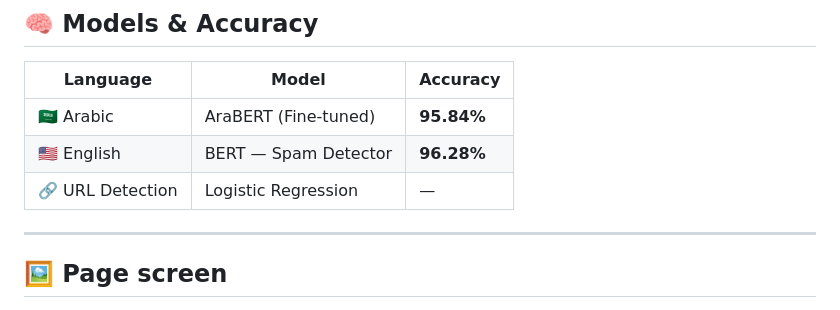
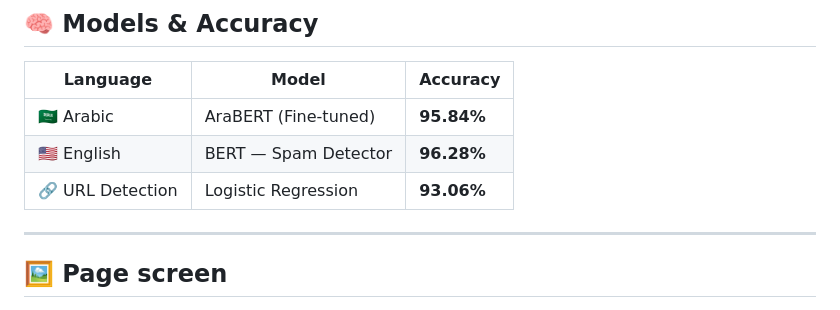
Before and after one commit to zienabmakhloof-ai/Arabic-English-Email-Spam-detection, a Markdown page: README.md, the part around the change. Drawn GitHub-style.

```diff
--- a/README.md
+++ b/README.md
@@ -18,7 +18,7 @@ The system analyzes email text content and embedded URLs to classify threats wit
 |----------|-------|----------|
 | 🇸🇦 Arabic | AraBERT (Fine-tuned) | **95.84%** |
 | 🇺🇸 English | BERT — Spam Detector | **96.28%** |
-| 🔗 URL Detection | Logistic Regression | — |
+| 🔗 URL Detection | Logistic Regression | **93.06%** |
 
 ---
 ## 🖼️ Page screen
```
